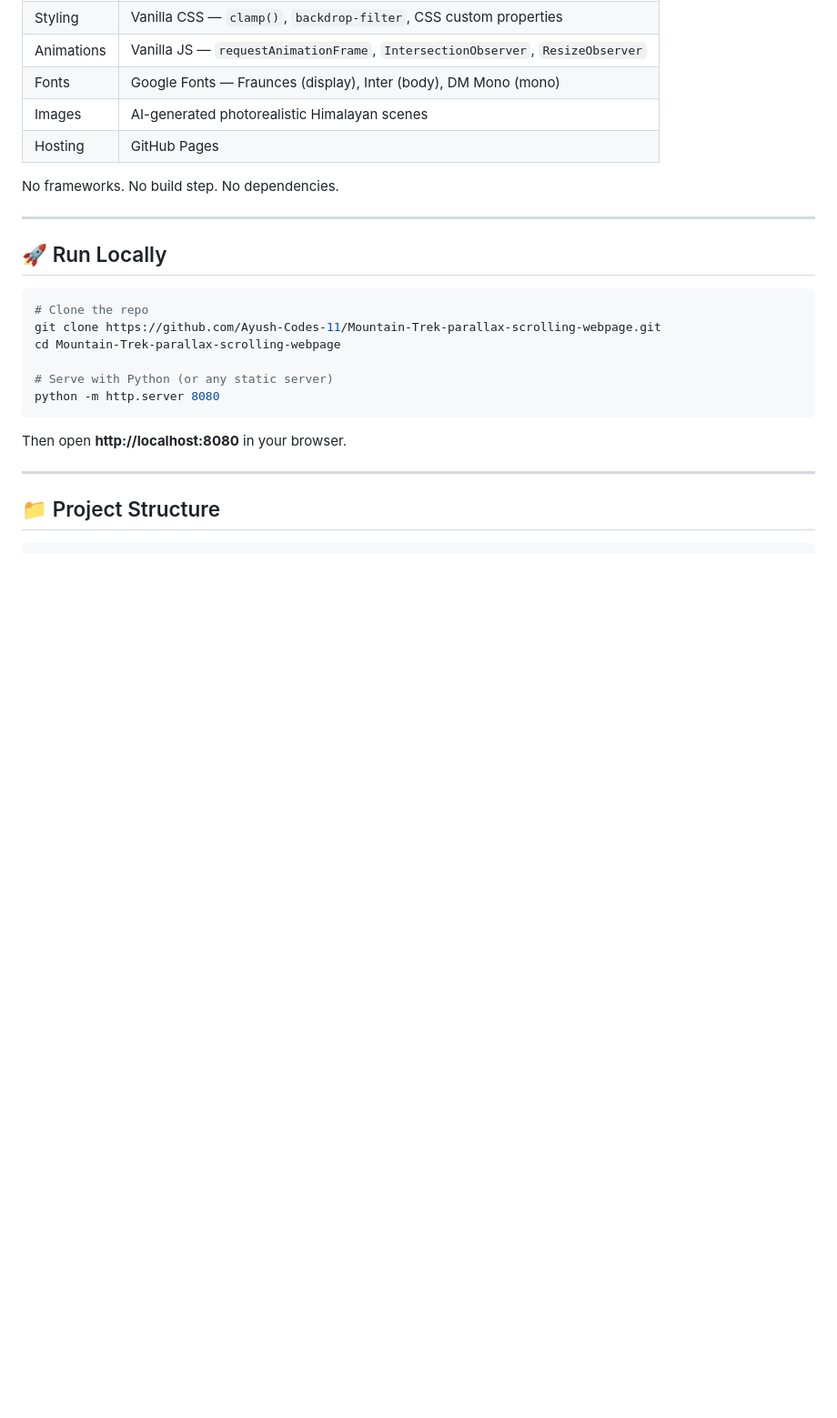
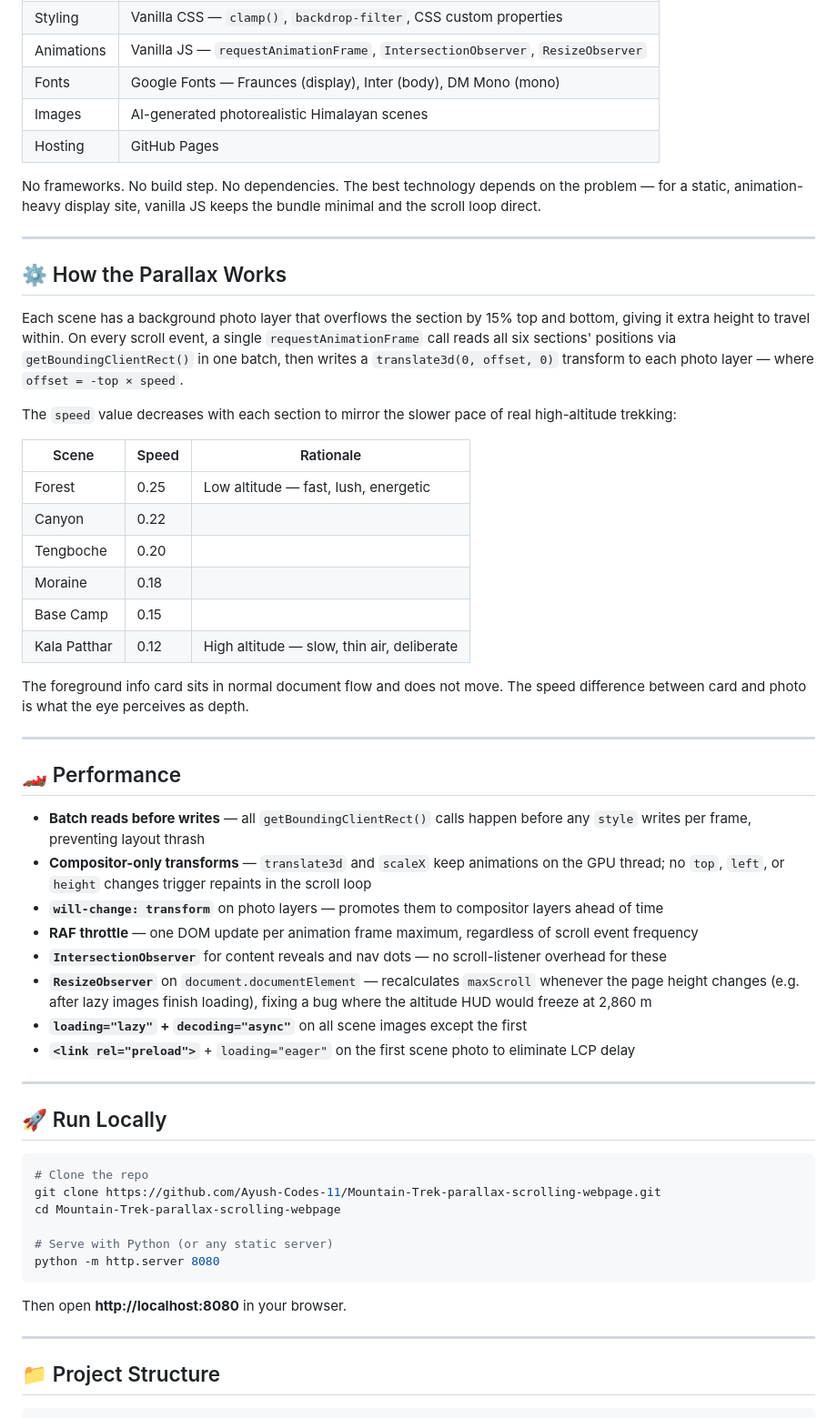
Before and after one commit to Ayush-Codes-11/Mountain-Trek-parallax-scrolling-webpage, a Markdown page: README.md, the part around one of its changes. Shown at 91% size. GitHub-like rendering; blank space fills up the shorter version.

Commit message:
README: add How Parallax Works, Performance, Planned Improvements sections; vanilla JS rationale under Tech Stack

```diff
--- a/README.md
+++ b/README.md
@@ -44,7 +44,39 @@ An immersive, award-winning parallax scrolling experience that takes you through
 | Images | AI-generated photorealistic Himalayan scenes |
 | Hosting | GitHub Pages |
 
-No frameworks. No build step. No dependencies.
+No frameworks. No build step. No dependencies. The best technology depends on the problem — for a static, animation-heavy display site, vanilla JS keeps the bundle minimal and the scroll loop direct.
+
+---
+
+## ⚙️ How the Parallax Works
+
+Each scene has a background photo layer that overflows the section by 15% top and bottom, giving it extra height to travel within. On every scroll event, a single `requestAnimationFrame` call reads all six sections' positions via `getBoundingClientRect()` in one batch, then writes a `translate3d(0, offset, 0)` transform to each photo layer — where `offset = -top × speed`.
+
+The `speed` value decreases with each section to mirror the slower pace of real high-altitude trekking:
+
+| Scene | Speed | Rationale |
+|-------|-------|-----------|
+| Forest | 0.25 | Low altitude — fast, lush, energetic |
+| Canyon | 0.22 | |
+| Tengboche | 0.20 | |
+| Moraine | 0.18 | |
+| Base Camp | 0.15 | |
+| Kala Patthar | 0.12 | High altitude — slow, thin air, deliberate |
+
+The foreground info card sits in normal document flow and does not move. The speed difference between card and photo is what the eye perceives as depth.
+
+---
+
+## 🏎️ Performance
+
+- **Batch reads before writes** — all `getBoundingClientRect()` calls happen before any `style` writes per frame, preventing layout thrash
+- **Compositor-only transforms** — `translate3d` and `scaleX` keep animations on the GPU thread; no `top`, `left`, or `height` changes trigger repaints in the scroll loop
+- **`will-change: transform`** on photo layers — promotes them to compositor layers ahead of time
+- **RAF throttle** — one DOM update per animation frame maximum, regardless of scroll event frequency
+- **`IntersectionObserver`** for content reveals and nav dots — no scroll-listener overhead for these
+- **`ResizeObserver`** on `document.documentElement` — recalculates `maxScroll` whenever the page height changes (e.g. after lazy images finish loading), fixing a bug where the altitude HUD would freeze at 2,860 m
+- **`loading="lazy"` + `decoding="async"`** on all scene images except the first
+- **`<link rel="preload">`** + `loading="eager"` on the first scene photo to eliminate LCP delay
 
 ---
 
```
Also changed, not shown: other parts of README.md (+11 -0 lines).
